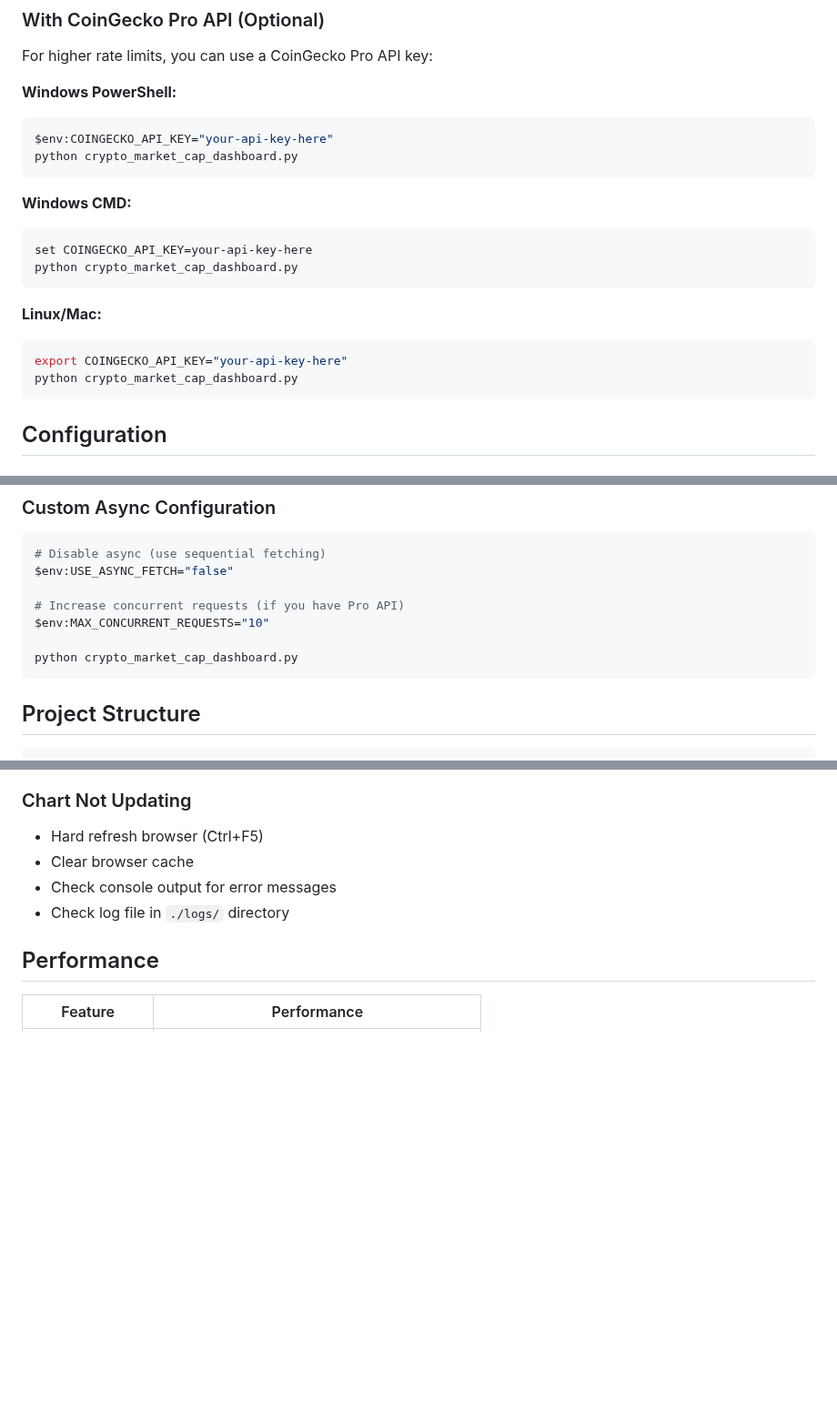
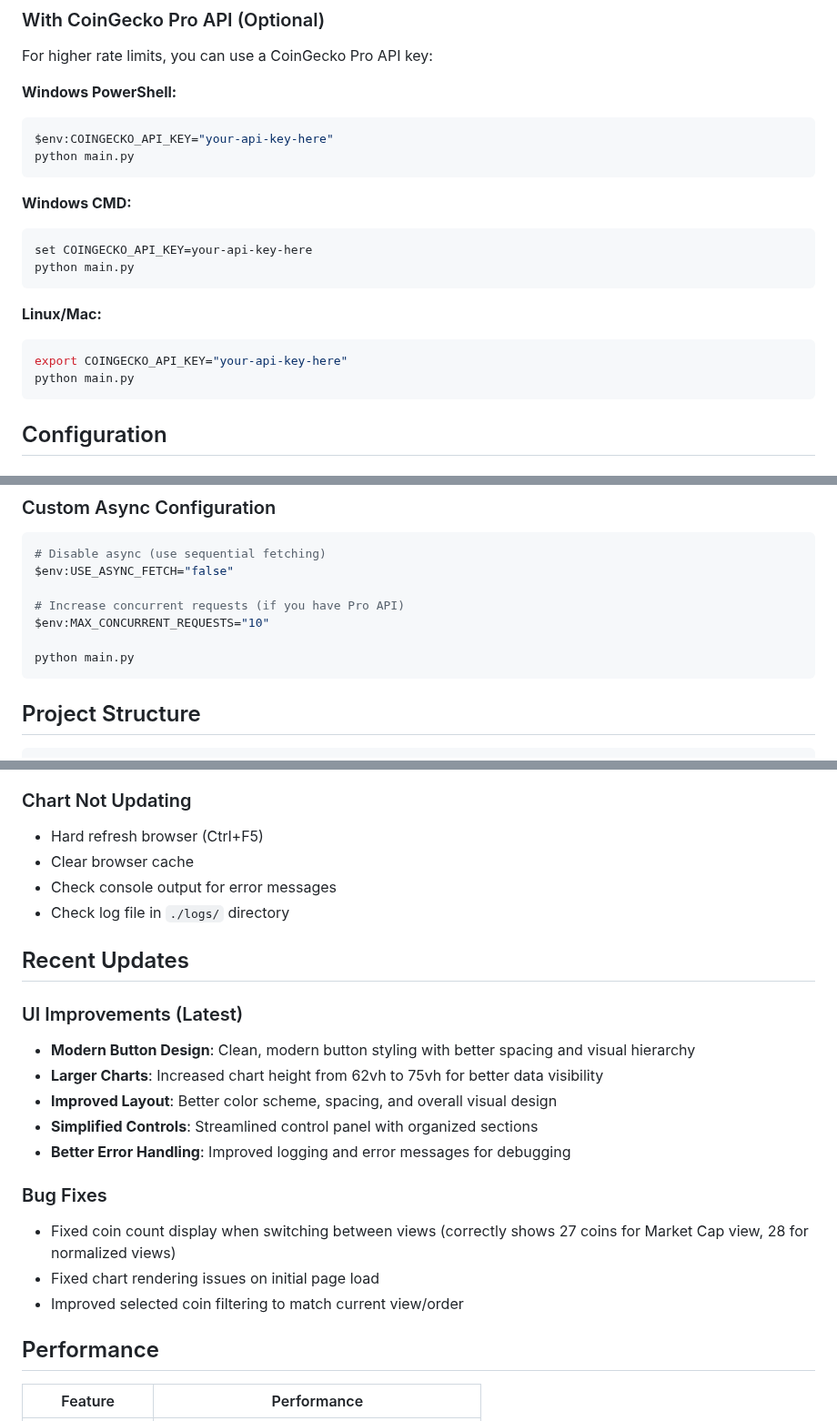
Before and after one commit to NimaArnar/CryptoMarket-Dashboard, a Markdown page: README.md, 3 parts joined by grey strips. Shown at 91% size. Drawn GitHub-style; blank space fills up the shorter version.

Commit message:
Update README with UI improvements and recent changes documentation

````diff
--- a/README.md
+++ b/README.md
@@ -49,19 +50,19 @@ For higher rate limits, you can use a CoinGecko Pro API key:
 **Windows PowerShell:**
 ```powershell
 $env:COINGECKO_API_KEY="your-api-key-here"
-python crypto_market_cap_dashboard.py
+python main.py
 ```
 
 **Windows CMD:**
 ```cmd
 set COINGECKO_API_KEY=your-api-key-here
-python crypto_market_cap_dashboard.py
+python main.py
 ```
 
 **Linux/Mac:**
 ```bash
 export COINGECKO_API_KEY="your-api-key-here"
-python crypto_market_cap_dashboard.py
+python main.py
 ```
 
 ## Configuration
@@ -84,7 +85,7 @@ $env:USE_ASYNC_FETCH="false"
 # Increase concurrent requests (if you have Pro API)
 $env:MAX_CONCURRENT_REQUESTS="10"
 
-python crypto_market_cap_dashboard.py
+python main.py
 ```
 
 ## Project Structure
@@ -171,6 +172,20 @@ If you hit rate limits:
 - Check console output for error messages
 - Check log file in `./logs/` directory
 
+## Recent Updates
+
+### UI Improvements (Latest)
+- **Modern Button Design**: Clean, modern button styling with better spacing and visual hierarchy
+- **Larger Charts**: Increased chart height from 62vh to 75vh for better data visibility
+- **Improved Layout**: Better color scheme, spacing, and overall visual design
+- **Simplified Controls**: Streamlined control panel with organized sections
+- **Better Error Handling**: Improved logging and error messages for debugging
+
+### Bug Fixes
+- Fixed coin count display when switching between views (correctly shows 27 coins for Market Cap view, 28 for normalized views)
+- Fixed chart rendering issues on initial page load
+- Improved selected coin filtering to match current view/order
+
 ## Performance
 
 | Feature | Performance |
````
Also changed, not shown: other parts of README.md (+1 -0 lines).
